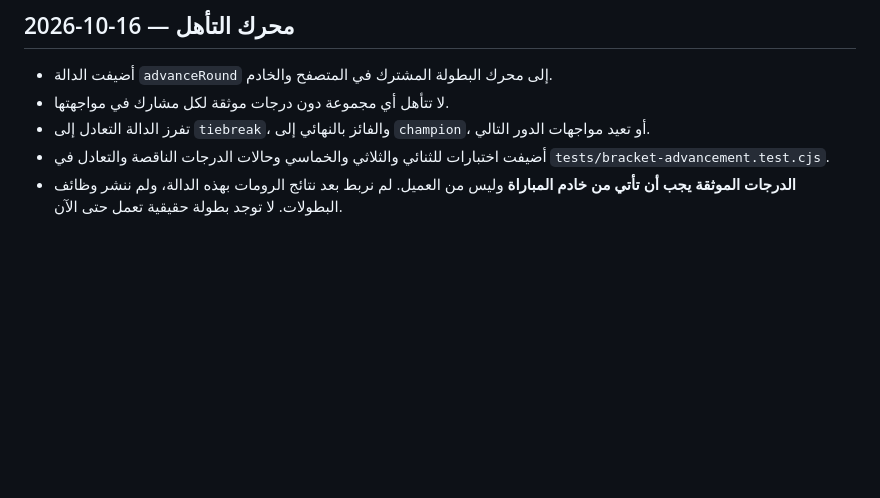
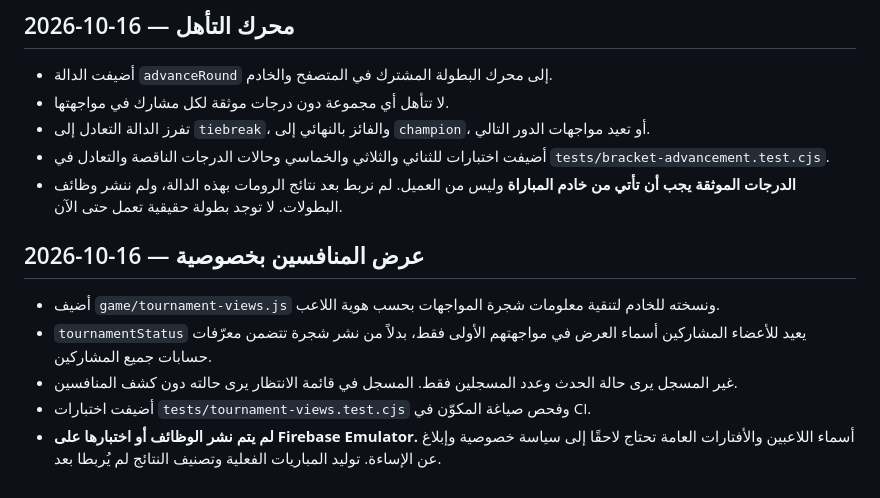
Before and after one commit to AymanMQ/-esm-hayawan-nabat, a Markdown page: GAME-MODES-AND-TOURNAMENTS.md, the part around the change. Drawn GitHub-style; blank space fills up the shorter version.

Commit message:
Document participant-scoped bracket visibility and unfinished deployment

```diff
--- a/GAME-MODES-AND-TOURNAMENTS.md
+++ b/GAME-MODES-AND-TOURNAMENTS.md
@@ -88,3 +88,10 @@ D. ننشر منح نقاط التصنيف بعد اختبارات مكافحة
 - تفرز الدالة التعادل إلى `tiebreak`، والفائز بالنهائي إلى `champion`، أو تعيد مواجهات الدور التالي.
 - أضيفت اختبارات للثنائي والثلاثي والخماسي وحالات الدرجات الناقصة والتعادل في `tests/bracket-advancement.test.cjs`.
 - **الدرجات الموثقة يجب أن تأتي من خادم المباراة** وليس من العميل. لم نربط بعد نتائج الرومات بهذه الدالة، ولم ننشر وظائف البطولات. لا توجد بطولة حقيقية تعمل حتى الآن.
+
+## 2026-10-16 — عرض المنافسين بخصوصية
+- أضيف `game/tournament-views.js` ونسخته للخادم لتنقية معلومات شجرة المواجهات بحسب هوية اللاعب.
+- `tournamentStatus` يعيد للأعضاء المشاركين أسماء العرض في مواجهتهم الأولى فقط، بدلاً من نشر شجرة تتضمن معرّفات حسابات جميع المشاركين.
+- غير المسجل يرى حالة الحدث وعدد المسجلين فقط. المسجل في قائمة الانتظار يرى حالته دون كشف المنافسين.
+- أضيفت اختبارات `tests/tournament-views.test.cjs` وفحص صياغة المكوّن في CI.
+- **لم يتم نشر الوظائف أو اختبارها على Firebase Emulator.** أسماء اللاعبين والأفتارات العامة تحتاج لاحقًا إلى سياسة خصوصية وإبلاغ عن الإساءة. توليد المباريات الفعلية وتصنيف النتائج لم يُربطا بعد.
```
